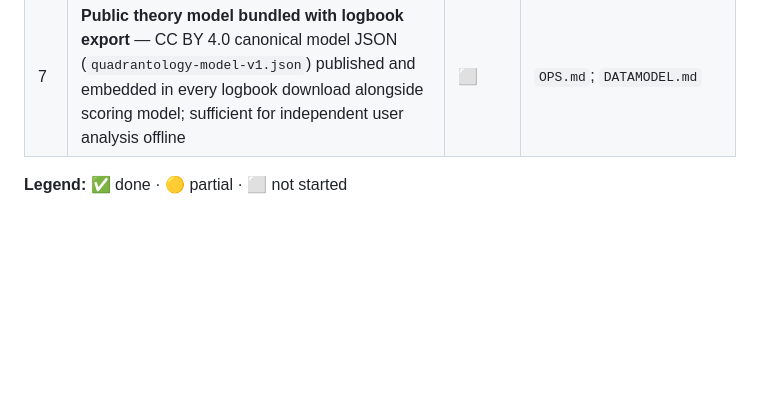
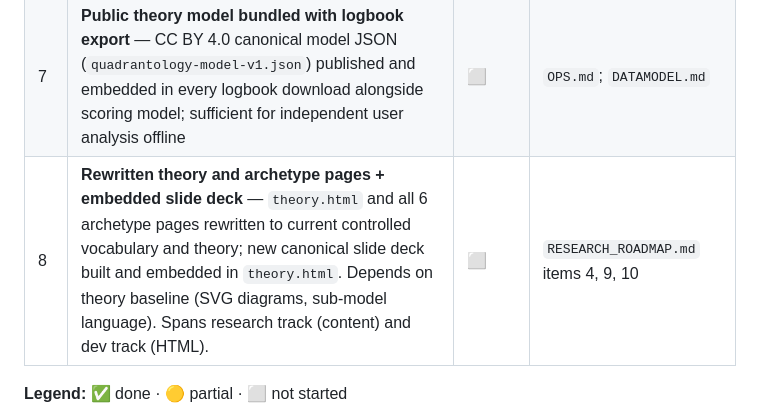
Before and after one commit to vgururao/quadrantology, a Markdown page: STATUS.md, the part around the change. Drawn GitHub-style; blank space fills up the shorter version.

Commit message:
Add V2 gate 8: rewritten theory/archetype pages + embedded slide deck; promote items 4, 9, 10
Co-Authored-By: Claude Sonnet 4.6 <noreply@anthropic.com>

```diff
--- a/STATUS.md
+++ b/STATUS.md
@@ -51,6 +51,7 @@ V2 is the first full public release on the Cloudflare Pages stack (`master` bran
 | 5 | **Multi-track context capability** — context declaration, relationship sets, format_version 2 run records, multi-track logbook display | ⬜ | `DEV_ROADMAP.md` Tier 1.5 |
 | 6 | **Full privacy-preserving logbook architecture** — context/relationship data never leaves logbook; research submissions stripped; format_version 2 enforced | 🟡 | `DATAMODEL.md` spec complete; implementation pending |
 | 7 | **Public theory model bundled with logbook export** — CC BY 4.0 canonical model JSON (`quadrantology-model-v1.json`) published and embedded in every logbook download alongside scoring model; sufficient for independent user analysis offline | ⬜ | `OPS.md`; `DATAMODEL.md` |
+| 8 | **Rewritten theory and archetype pages + embedded slide deck** — `theory.html` and all 6 archetype pages rewritten to current controlled vocabulary and theory; new canonical slide deck built and embedded in `theory.html`. Depends on theory baseline (SVG diagrams, sub-model language). Spans research track (content) and dev track (HTML). | ⬜ | `RESEARCH_ROADMAP.md` items 4, 9, 10 |
 
 **Legend:** ✅ done · 🟡 partial · ⬜ not started
 
```
Also changed, not shown: RESEARCH_ROADMAP.md (+3 -3 lines).
